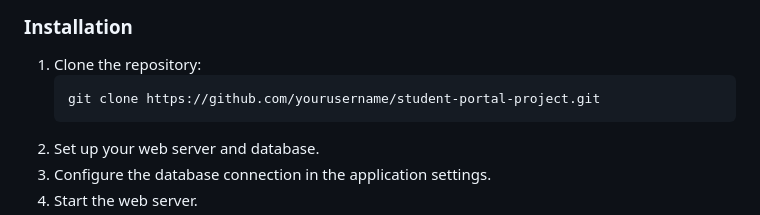
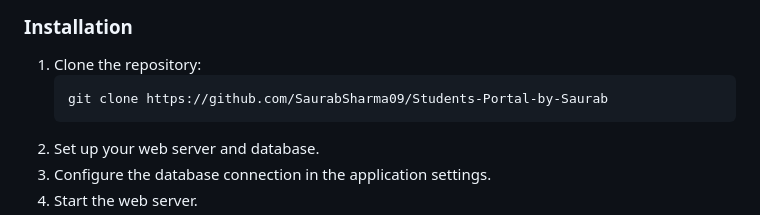
Before and after one commit to SaurabSharma09/Students-Portal-by-Saurab, a Markdown page: Readme.md, the part around the change. GitHub-like rendering.

```diff
--- a/Readme.md
+++ b/Readme.md
@@ -89,7 +89,7 @@
         <h3 class="subsection-title">Installation</h3>
         <ol>
             <li>Clone the repository:</li>
-            <pre><code>git clone https://github.com/yourusername/student-portal-project.git</code></pre>
+            <pre><code>git clone https://github.com/SaurabSharma09/Students-Portal-by-Saurab</code></pre>
             <li>Set up your web server and database.</li>
             <li>Configure the database connection in the application settings.</li>
             <li>Start the web server.</li>
```
